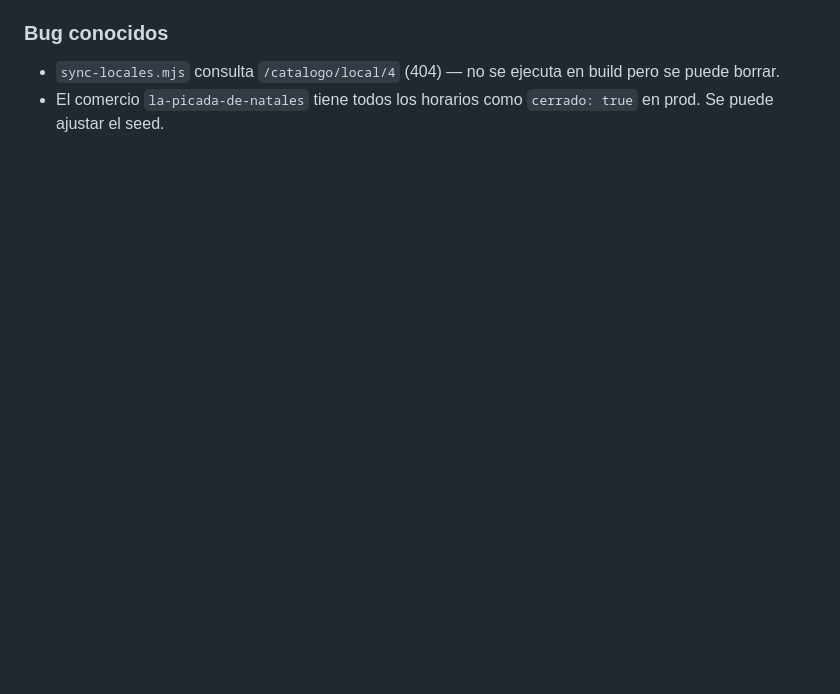
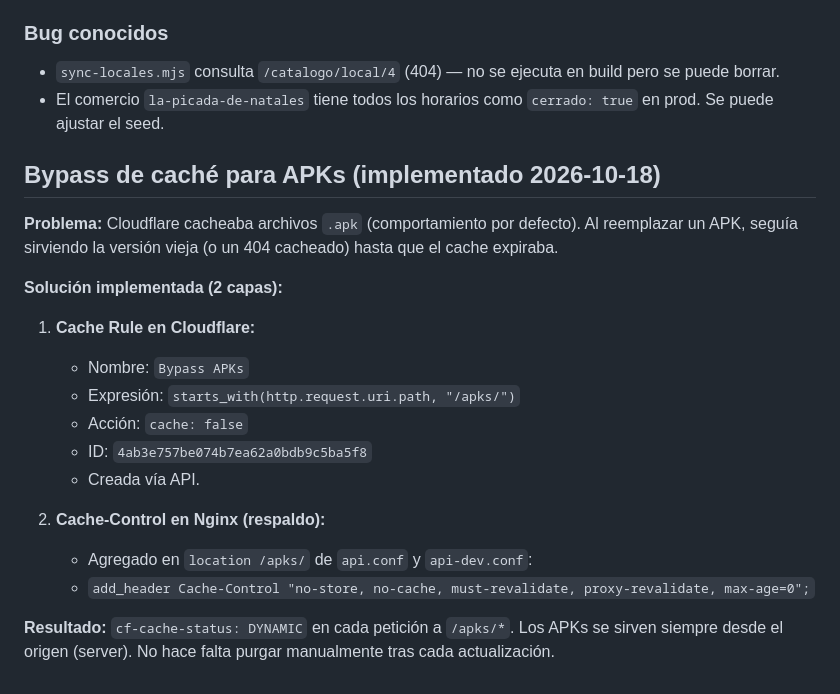
Before and after one commit to victorneyraars/baqueano-natales, a Markdown page: docs/ROADMAP_DEFERRED.md, the part around the change. Drawn GitHub-style; blank space fills up the shorter version.

Commit message:
docs(roadmap): documentar bypass de caché para APKs

```diff
--- a/docs/ROADMAP_DEFERRED.md
+++ b/docs/ROADMAP_DEFERRED.md
@@ -228,3 +228,23 @@ Fin del documento.
 ### Bug conocidos
 - `sync-locales.mjs` consulta `/catalogo/local/4` (404) — no se ejecuta en build pero se puede borrar.
 - El comercio `la-picada-de-natales` tiene todos los horarios como `cerrado: true` en prod. Se puede ajustar el seed.
+
+
+## Bypass de caché para APKs (implementado 2026-10-18)
+
+**Problema:** Cloudflare cacheaba archivos `.apk` (comportamiento por defecto). Al reemplazar un APK, seguía sirviendo la versión vieja (o un 404 cacheado) hasta que el cache expiraba.
+
+**Solución implementada (2 capas):**
+
+1. **Cache Rule en Cloudflare:**
+   - Nombre: `Bypass APKs`
+   - Expresión: `starts_with(http.request.uri.path, "/apks/")`
+   - Acción: `cache: false`
+   - ID: `4ab3e757be074b7ea62a0bdb9c5ba5f8`
+   - Creada vía API.
+
+2. **Cache-Control en Nginx (respaldo):**
+   - Agregado en `location /apks/` de `api.conf` y `api-dev.conf`:
+   - `add_header Cache-Control "no-store, no-cache, must-revalidate, proxy-revalidate, max-age=0";`
+
+**Resultado:** `cf-cache-status: DYNAMIC` en cada petición a `/apks/*`. Los APKs se sirven siempre desde el origen (server). No hace falta purgar manualmente tras cada actualización.
```
